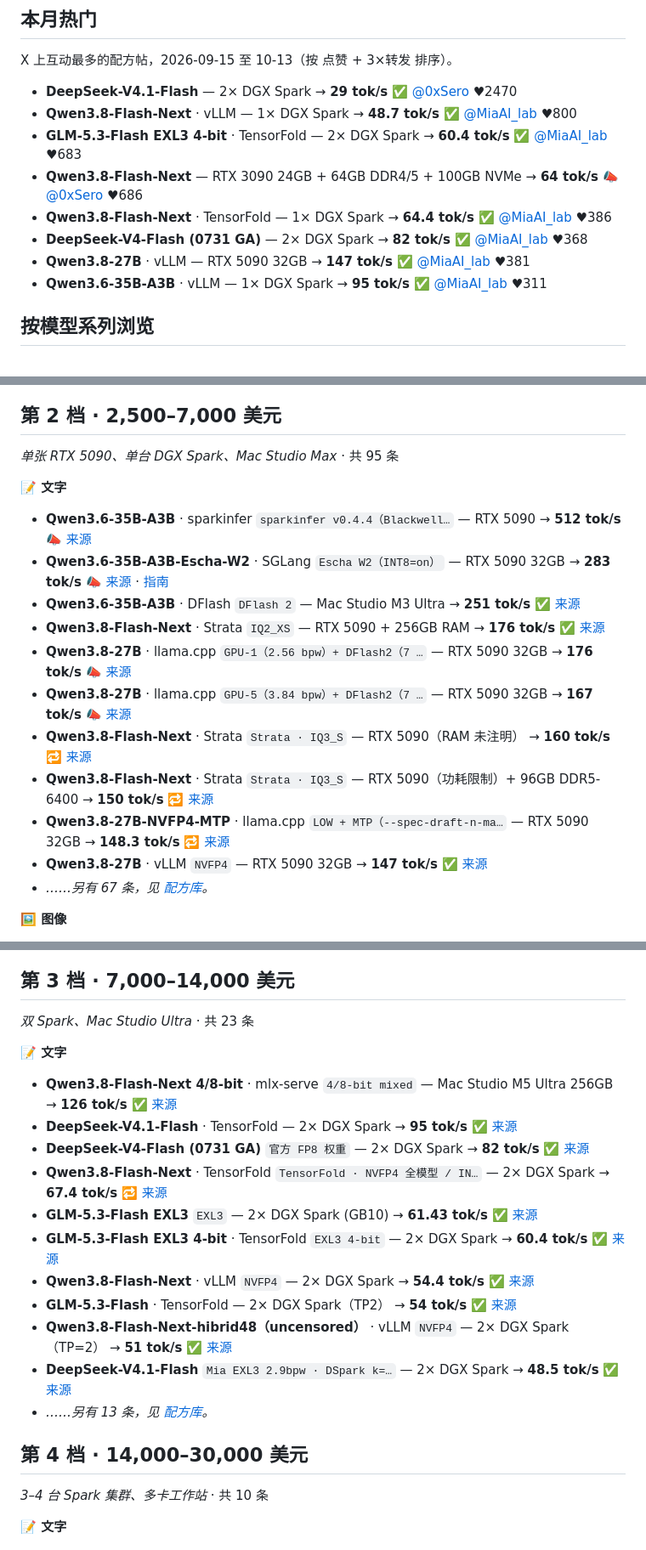
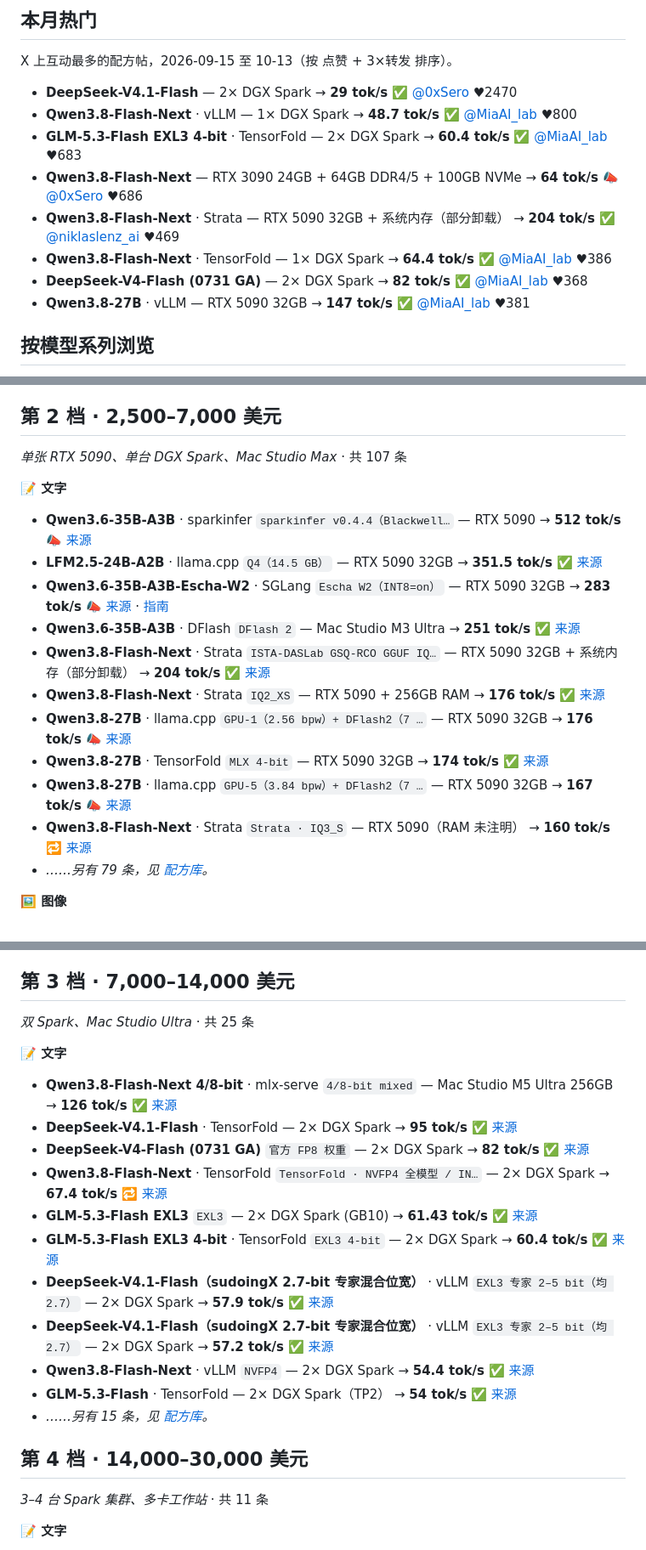
Before and after one commit to raytone-lab/Awesome-local-inference-recipe, a Markdown page: README.zh-CN.md, 3 parts joined by grey strips. Shown at 85% size. Rendered like a GitHub page.

```diff
--- a/README.zh-CN.md
+++ b/README.zh-CN.md
@@ -63,10 +63,10 @@ X 上互动最多的配方帖，2026-09-15 至 10-13（按 点赞 + 3×转发
 - **Qwen3.8-Flash-Next** · vLLM — 1× DGX Spark → **48.7 tok/s** ✅ [@MiaAI_lab](https://x.com/MiaAI_lab/status/2101339268203380857) ♥800
 - **GLM-5.3-Flash EXL3 4-bit** · TensorFold — 2× DGX Spark → **60.4 tok/s** ✅ [@MiaAI_lab](https://x.com/MiaAI_lab/status/2105598458547646875) ♥683
 - **Qwen3.8-Flash-Next** — RTX 3090 24GB + 64GB DDR4/5 + 100GB NVMe → **64 tok/s** 📣 [@0xSero](https://x.com/0xSero/status/2104865431659892934) ♥686
+- **Qwen3.8-Flash-Next** · Strata — RTX 5090 32GB + 系统内存（部分卸载） → **204 tok/s** ✅ [@niklaslenz_ai](https://x.com/niklaslenz_ai/status/2110132306061013386) ♥469
 - **Qwen3.8-Flash-Next** · TensorFold — 1× DGX Spark → **64.4 tok/s** ✅ [@MiaAI_lab](https://x.com/MiaAI_lab/status/2108203605685596490) ♥386
 - **DeepSeek-V4-Flash (0731 GA)** — 2× DGX Spark → **82 tok/s** ✅ [@MiaAI_lab](https://x.com/MiaAI_lab/status/2083326111144906836) ♥368
 - **Qwen3.8-27B** · vLLM — RTX 5090 32GB → **147 tok/s** ✅ [@MiaAI_lab](https://x.com/MiaAI_lab/status/2088734058842878037) ♥381
-- **Qwen3.6-35B-A3B** · vLLM — 1× DGX Spark → **95 tok/s** ✅ [@MiaAI_lab](https://x.com/MiaAI_lab/status/2082573590529204458) ♥311
 
 ## 按模型系列浏览
 
@@ -167,22 +169,22 @@ X 上互动最多的配方帖，2026-09-15 至 10-13（按 点赞 + 3×转发
 
 ## 第 2 档 · 2,500–7,000 美元
 
-*单张 RTX 5090、单台 DGX Spark、Mac Studio Max* · 共 95 条
+*单张 RTX 5090、单台 DGX Spark、Mac Studio Max* · 共 107 条
 
 
 **📝 文字**
 
 - **Qwen3.6-35B-A3B** · sparkinfer `sparkinfer v0.4.4（Blackwell…` — RTX 5090 → **512 tok/s** 📣 [来源](https://x.com/kysstalol/status/2105042922643321008)
+- **LFM2.5-24B-A2B** · llama.cpp `Q4（14.5 GB）` — RTX 5090 32GB → **351.5 tok/s** ✅ [来源](https://x.com/niklaslenz_ai/status/2110469931011612895)
 - **Qwen3.6-35B-A3B-Escha-W2** · SGLang `Escha W2（INT8=on）` — RTX 5090 32GB → **283 tok/s** 📣 [来源](https://huggingface.co/EschaLabs/Qwen3.6-35B-A3B-Escha-W2) · [指南](recipes/hf-eschalabs-qwen3-6-35b-a3b-escha-w2-1.zh-CN.md)
 - **Qwen3.6-35B-A3B** · DFlash `DFlash 2` — Mac Studio M3 Ultra → **251 tok/s** ✅ [来源](https://x.com/tinybluedev/status/2089910202606764530)
+- **Qwen3.8-Flash-Next** · Strata `ISTA-DASLab GSQ-RCO GGUF IQ…` — RTX 5090 32GB + 系统内存（部分卸载） → **204 tok/s** ✅ [来源](https://x.com/niklaslenz_ai/status/2110132306061013386)
 - **Qwen3.8-Flash-Next** · Strata `IQ2_XS` — RTX 5090 + 256GB RAM → **176 tok/s** ✅ [来源](https://x.com/TechPractice1/status/2105087037363884483)
 - **Qwen3.8-27B** · llama.cpp `GPU-1（2.56 bpw）+ DFlash2（7 …` — RTX 5090 32GB → **176 tok/s** 📣 [来源](https://huggingface.co/byteshape/Qwen3.8-27B-GGUF)
+- **Qwen3.8-27B** · TensorFold `MLX 4-bit` — RTX 5090 32GB → **174 tok/s** ✅ [来源](https://x.com/niklaslenz_ai/status/2109985001572069380)
 - **Qwen3.8-27B** · llama.cpp `GPU-5（3.84 bpw）+ DFlash2（7 …` — RTX 5090 32GB → **167 tok/s** 📣 [来源](https://huggingface.co/byteshape/Qwen3.8-27B-GGUF)
 - **Qwen3.8-Flash-Next** · Strata `Strata · IQ3_S` — RTX 5090（RAM 未注明） → **160 tok/s** 🔁 [来源](https://x.com/yume_arasaki/status/2107293459556225446)
-- **Qwen3.8-Flash-Next** · Strata `Strata · IQ3_S` — RTX 5090（功耗限制）+ 96GB DDR5-6400 → **150 tok/s** 🔁 [来源](https://x.com/kreia/status/2106054715373212025)
-- **Qwen3.8-27B-NVFP4-MTP** · llama.cpp `LOW + MTP（--spec-draft-n-ma…` — RTX 5090 32GB → **148.3 tok/s** 🔁 [来源](https://huggingface.co/esatapedico/Qwen3.8-27B-NVFP4-MTP-GGUF)
-- **Qwen3.8-27B** · vLLM `NVFP4` — RTX 5090 32GB → **147 tok/s** ✅ [来源](https://x.com/MiaAI_lab/status/2088734058842878037)
-- *……另有 67 条，见 [配方库](https://raytone-lab.github.io/Awesome-local-inference-recipe/explore.html)。*
+- *……另有 79 条，见 [配方库](https://raytone-lab.github.io/Awesome-local-inference-recipe/explore.html)。*
 
 **🖼️ 图像**
 
@@ -210,7 +212,7 @@ X 上互动最多的配方帖，2026-09-15 至 10-13（按 点赞 + 3×转发
 
 ## 第 3 档 · 7,000–14,000 美元
 
-*双 Spark、Mac Studio Ultra* · 共 23 条
+*双 Spark、Mac Studio Ultra* · 共 25 条
 
 
 **📝 文字**
@@ -221,15 +223,15 @@ X 上互动最多的配方帖，2026-09-15 至 10-13（按 点赞 + 3×转发
 - **Qwen3.8-Flash-Next** · TensorFold `TensorFold · NVFP4 全模型 / IN…` — 2× DGX Spark → **67.4 tok/s** 🔁 [来源](https://x.com/llm_frontier_jp/status/2108884169069916440)
 - **GLM-5.3-Flash EXL3** `EXL3` — 2× DGX Spark (GB10) → **61.43 tok/s** ✅ [来源](https://x.com/JASONMCNAB/status/2106367944963842279)
 - **GLM-5.3-Flash EXL3 4-bit** · TensorFold `EXL3 4-bit` — 2× DGX Spark → **60.4 tok/s** ✅ [来源](https://x.com/MiaAI_lab/status/2105598458547646875)
+- **DeepSeek-V4.1-Flash（sudoingX 2.7-bit 专家混合位宽）** · vLLM `EXL3 专家 2–5 bit（均 2.7）` — 2× DGX Spark → **57.9 tok/s** ✅ [来源](https://x.com/sudoingX/status/2109957456709472609)
+- **DeepSeek-V4.1-Flash（sudoingX 2.7-bit 专家混合位宽）** · vLLM `EXL3 专家 2–5 bit（均 2.7）` — 2× DGX Spark → **57.2 tok/s** ✅ [来源](https://x.com/yume_arasaki/status/2110460251820732478)
 - **Qwen3.8-Flash-Next** · vLLM `NVFP4` — 2× DGX Spark → **54.4 tok/s** ✅ [来源](https://x.com/MiaAI_lab/status/2094338533909475486)
 - **GLM-5.3-Flash** · TensorFold — 2× DGX Spark（TP2） → **54 tok/s** ✅ [来源](https://x.com/easthambuilds/status/2105693180427452703)
-- **Qwen3.8-Flash-Next-hibrid48（uncensored）** · vLLM `NVFP4` — 2× DGX Spark（TP=2） → **51 tok/s** ✅ [来源](https://x.com/CryptoBandit100/status/2106374669477761493)
-- **DeepSeek-V4.1-Flash** `Mia EXL3 2.9bpw · DSpark k=…` — 2× DGX Spark → **48.5 tok/s** ✅ [来源](https://x.com/yume_arasaki/status/2099966865326170554)
-- *……另有 13 条，见 [配方库](https://raytone-lab.github.io/Awesome-local-inference-recipe/explore.html)。*
+- *……另有 15 条，见 [配方库](https://raytone-lab.github.io/Awesome-local-inference-recipe/explore.html)。*
 
 ## 第 4 档 · 14,000–30,000 美元
 
-*3–4 台 Spark 集群、多卡工作站* · 共 10 条
+*3–4 台 Spark 集群、多卡工作站* · 共 11 条
 
 
 **📝 文字**
```
Also changed, not shown: other parts of README.zh-CN.md (+28 -25 lines), README.ja.md (+39 -36 lines), README.md (+39 -36 lines), docs/budget-tiers.ja.png, docs/budget-tiers.png, docs/budget-tiers.zh-CN.png, docs/hero.ja.png, docs/hero.png, docs/hero.zh-CN.png, 1 other file.
